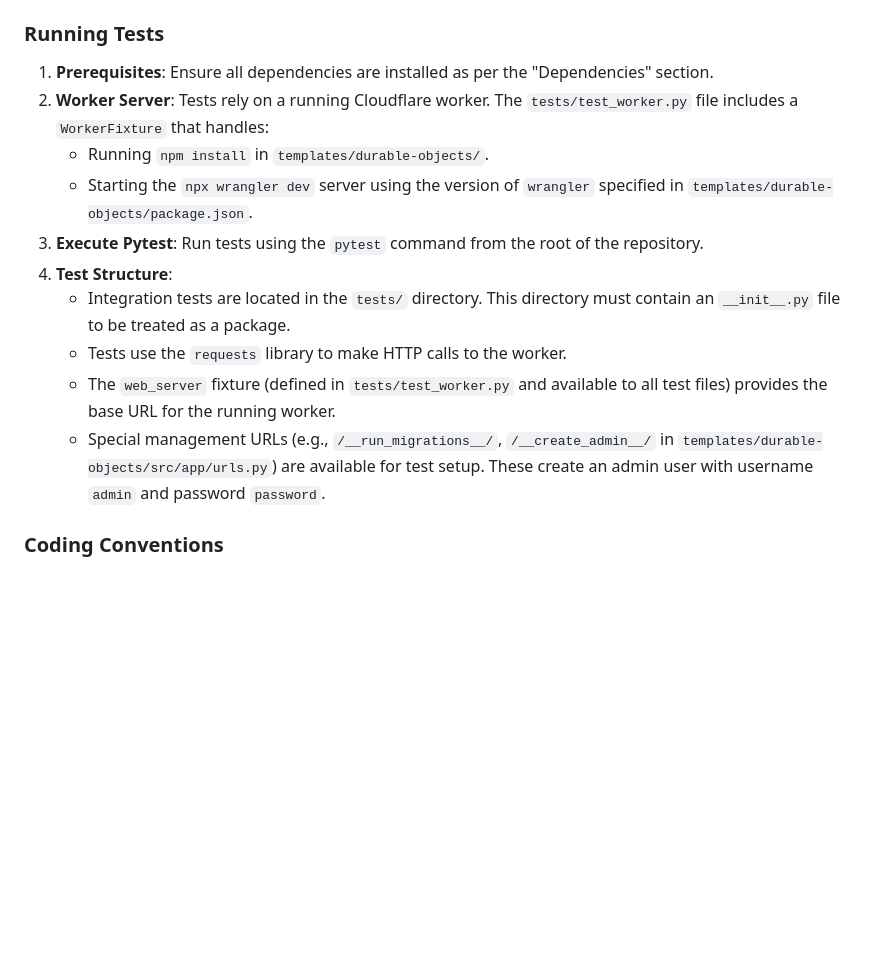
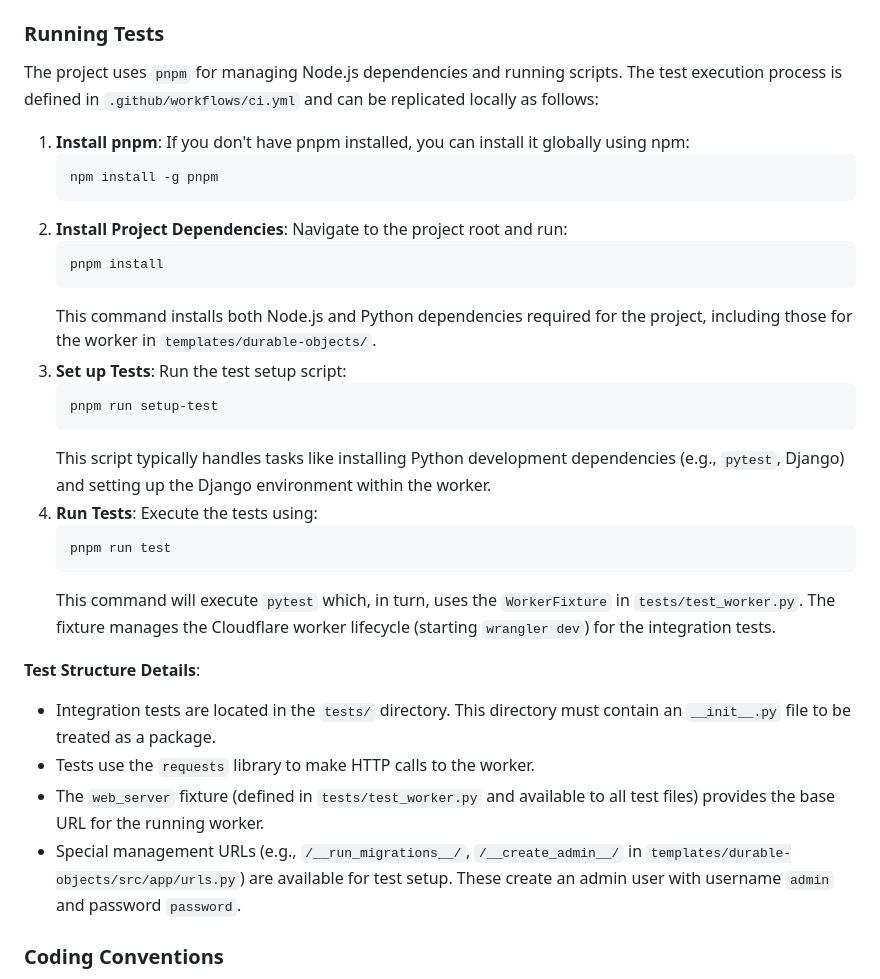
Before and after one commit to G4brym/django-cf, a Markdown page: AGENTS.md, the part around the change. GitHub-like rendering; blank space fills up the shorter version.

Commit message:
Fix: Update AGENTS.md with correct test instructions
The previous instructions in AGENTS.md for running tests were outdated.
This commit updates AGENTS.md to reflect the correct steps for running tests as defined in the .github/workflows/ci.yml file, which uses pnpm.

````diff
--- a/AGENTS.md
+++ b/AGENTS.md
@@ -17,16 +17,33 @@ This document provides guidance for AI agents working on the `django-cf` reposit
 
 ### Running Tests
 
-1.  **Prerequisites**: Ensure all dependencies are installed as per the "Dependencies" section.
-2.  **Worker Server**: Tests rely on a running Cloudflare worker. The `tests/test_worker.py` file includes a `WorkerFixture` that handles:
-    *   Running `npm install` in `templates/durable-objects/`.
-    *   Starting the `npx wrangler dev` server using the version of `wrangler` specified in `templates/durable-objects/package.json`.
-3.  **Execute Pytest**: Run tests using the `pytest` command from the root of the repository.
-4.  **Test Structure**:
-    *   Integration tests are located in the `tests/` directory. This directory must contain an `__init__.py` file to be treated as a package.
-    *   Tests use the `requests` library to make HTTP calls to the worker.
-    *   The `web_server` fixture (defined in `tests/test_worker.py` and available to all test files) provides the base URL for the running worker.
-    *   Special management URLs (e.g., `/__run_migrations__/`, `/__create_admin__/` in `templates/durable-objects/src/app/urls.py`) are available for test setup. These create an admin user with username `admin` and password `password`.
+The project uses `pnpm` for managing Node.js dependencies and running scripts. The test execution process is defined in `.github/workflows/ci.yml` and can be replicated locally as follows:
+
+1.  **Install pnpm**: If you don't have pnpm installed, you can install it globally using npm:
+    ```bash
+    npm install -g pnpm
+    ```
+2.  **Install Project Dependencies**: Navigate to the project root and run:
+    ```bash
+    pnpm install
+    ```
+    This command installs both Node.js and Python dependencies required for the project, including those for the worker in `templates/durable-objects/`.
+3.  **Set up Tests**: Run the test setup script:
+    ```bash
+    pnpm run setup-test
+    ```
+    This script typically handles tasks like installing Python development dependencies (e.g., `pytest`, Django) and setting up the Django environment within the worker.
+4.  **Run Tests**: Execute the tests using:
+    ```bash
+    pnpm run test
+    ```
+    This command will execute `pytest` which, in turn, uses the `WorkerFixture` in `tests/test_worker.py`. The fixture manages the Cloudflare worker lifecycle (starting `wrangler dev`) for the integration tests.
+
+**Test Structure Details**:
+*   Integration tests are located in the `tests/` directory. This directory must contain an `__init__.py` file to be treated as a package.
+*   Tests use the `requests` library to make HTTP calls to the worker.
+*   The `web_server` fixture (defined in `tests/test_worker.py` and available to all test files) provides the base URL for the running worker.
+*   Special management URLs (e.g., `/__run_migrations__/`, `/__create_admin__/` in `templates/durable-objects/src/app/urls.py`) are available for test setup. These create an admin user with username `admin` and password `password`.
 
 ### Coding Conventions
 
````
